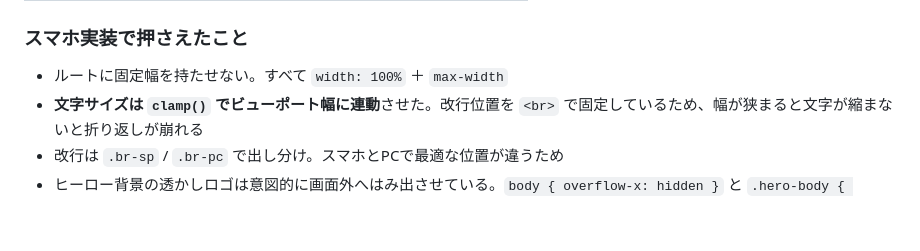
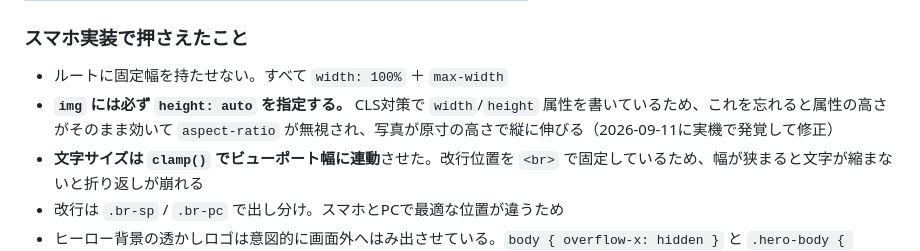
Before and after one commit to hibino-shokupan/hibino-shokupan.github.io, a Markdown page: design.md, the part around the change. Rendered like a GitHub page; blank space fills up the shorter version.

Commit message:
img の height:auto が必須である旨を仕様書に追記
Co-Authored-By: Claude Opus 5 <noreply@anthropic.com>

```diff
--- a/design.md
+++ b/design.md
@@ -284,6 +284,7 @@ Place IDを埋め込む形式は取らない。IDが変わると壊れるうえ
 ### スマホ実装で押さえたこと
 
 - ルートに固定幅を持たせない。すべて `width: 100%` ＋ `max-width`
+- **`img` には必ず `height: auto` を指定する。** CLS対策で `width`/`height` 属性を書いているため、これを忘れると属性の高さがそのまま効いて `aspect-ratio` が無視され、写真が原寸の高さで縦に伸びる（2026-09-11に実機で発覚して修正）
 - **文字サイズは `clamp()` でビューポート幅に連動**させた。改行位置を `<br>` で固定しているため、幅が狭まると文字が縮まないと折り返しが崩れる
 - 改行は `.br-sp` / `.br-pc` で出し分け。スマホとPCで最適な位置が違うため
 - ヒーロー背景の透かしロゴは意図的に画面外へはみ出させている。`body { overflow-x: hidden }` と `.hero-body { overflow: hidden }` の両方が必須
```
